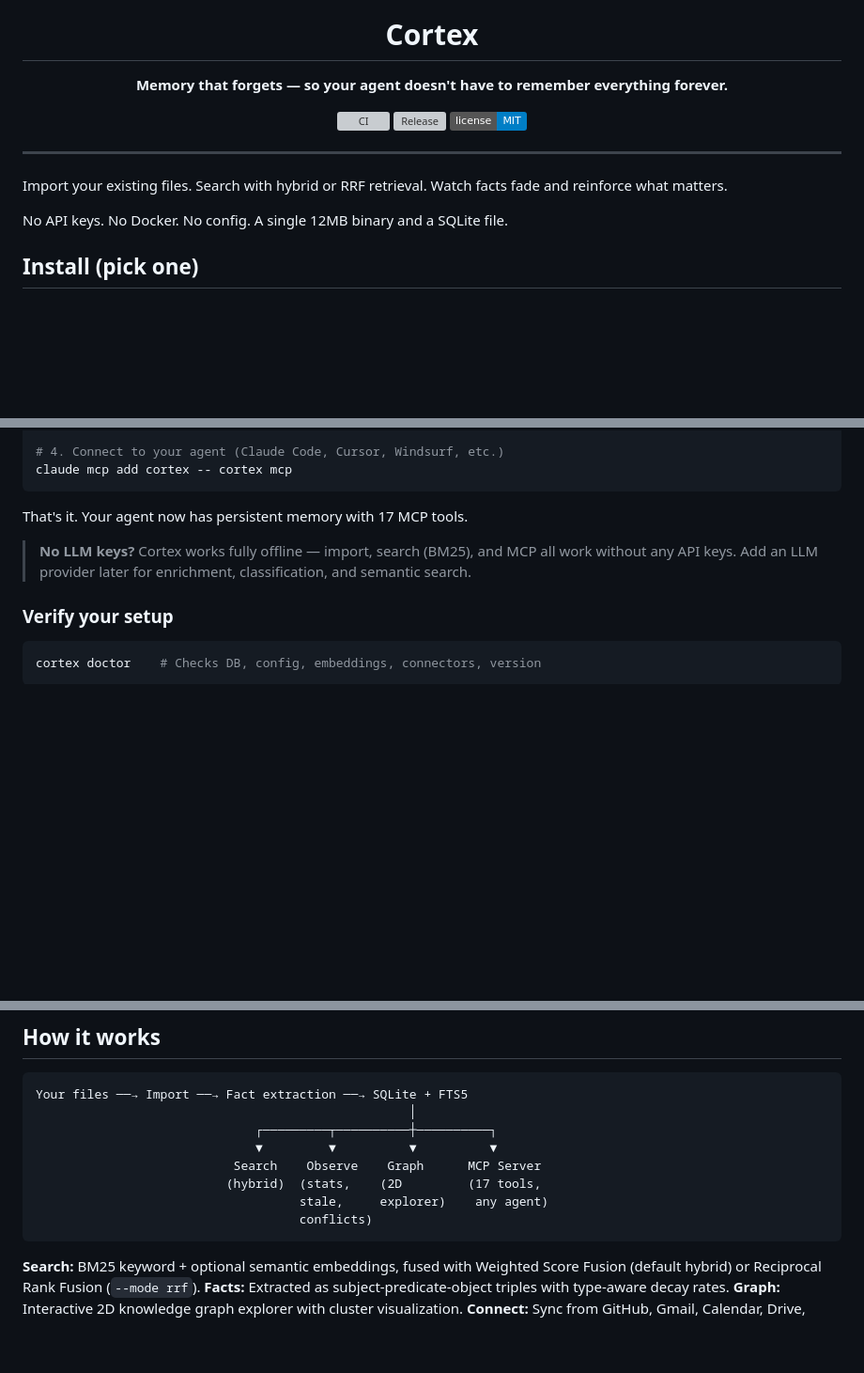
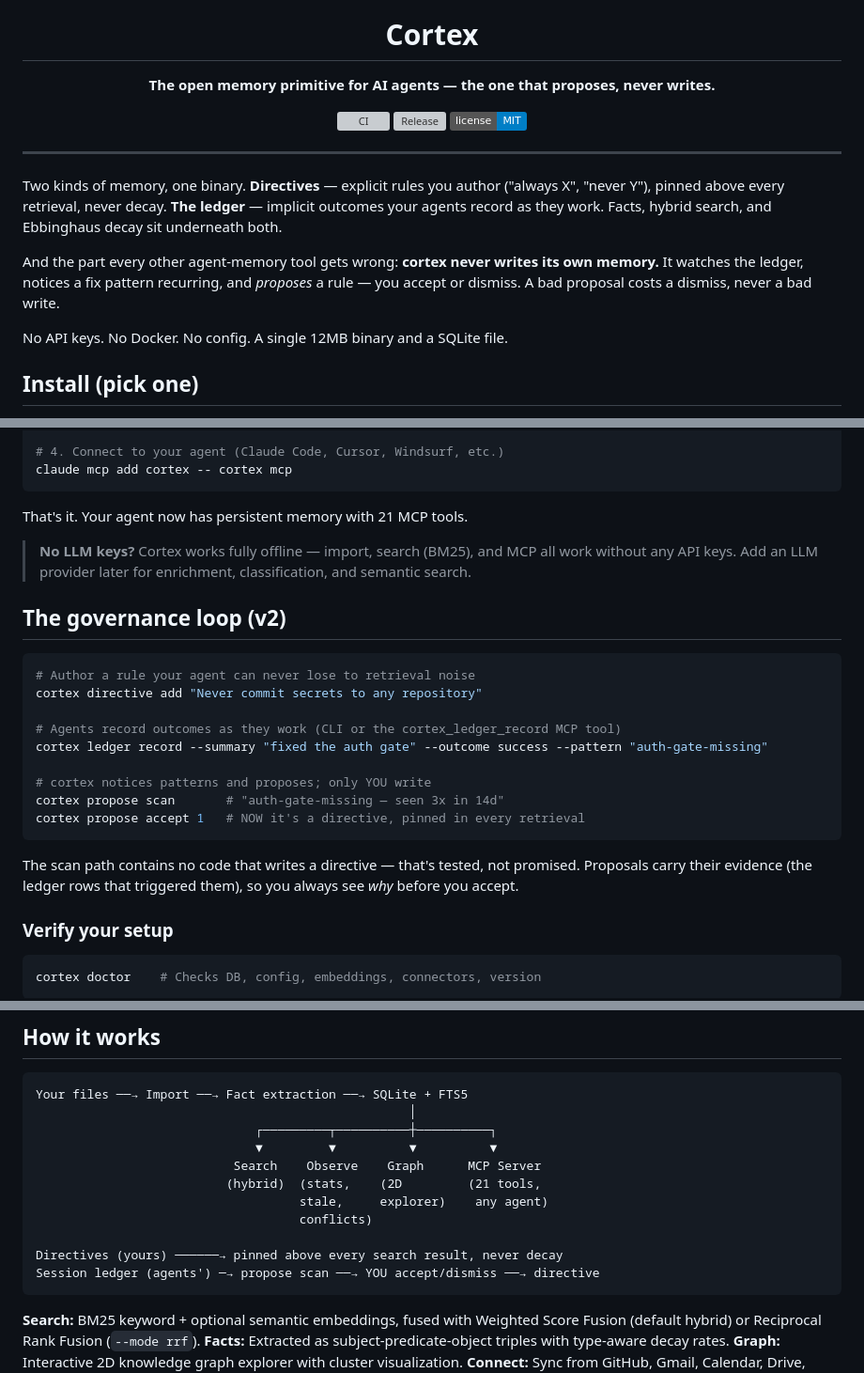
Before and after one commit to hurttlocker/cortex, a Markdown page: README.md, 3 parts joined by grey strips. Shown at 94% size. Rendered like a GitHub page; badges without logos; blank space fills up the shorter version; grey boxes are pictures that could not be loaded.

Commit message:
docs: v2 repositioning — the memory primitive that proposes, never writes
Co-Authored-By: Claude Fable 5 <noreply@anthropic.com>
Claude-Session: https://claude.ai/code/session_01DGUuQNsJzhXmU3LcTHK9Pm

````diff
--- a/README.md
+++ b/README.md
@@ -5,7 +5,7 @@
 <h1 align="center">Cortex</h1>
 
 <p align="center">
-  <strong>Memory that forgets — so your agent doesn't have to remember everything forever.</strong>
+  <strong>The open memory primitive for AI agents — the one that proposes, never writes.</strong>
 </p>
 
 <p align="center">
@@ -16,7 +16,9 @@
 
 ---
 
-Import your existing files. Search with hybrid or RRF retrieval. Watch facts fade and reinforce what matters.
+Two kinds of memory, one binary. **Directives** — explicit rules you author ("always X", "never Y"), pinned above every retrieval, never decay. **The ledger** — implicit outcomes your agents record as they work. Facts, hybrid search, and Ebbinghaus decay sit underneath both.
+
+And the part every other agent-memory tool gets wrong: **cortex never writes its own memory.** It watches the ledger, notices a fix pattern recurring, and *proposes* a rule — you accept or dismiss. A bad proposal costs a dismiss, never a bad write.
 
 No API keys. No Docker. No config. A single 12MB binary and a SQLite file.
 
@@ -66,9 +68,25 @@ cortex search "what did I decide about the API design"
 claude mcp add cortex -- cortex mcp
 ```
 
-That's it. Your agent now has persistent memory with 17 MCP tools.
+That's it. Your agent now has persistent memory with 21 MCP tools.
 
 > **No LLM keys?** Cortex works fully offline — import, search (BM25), and MCP all work without any API keys. Add an LLM provider later for enrichment, classification, and semantic search.
+
+## The governance loop (v2)
+
+```bash
+# Author a rule your agent can never lose to retrieval noise
+cortex directive add "Never commit secrets to any repository"
+
+# Agents record outcomes as they work (CLI or the cortex_ledger_record MCP tool)
+cortex ledger record --summary "fixed the auth gate" --outcome success --pattern "auth-gate-missing"
+
+# cortex notices patterns and proposes; only YOU write
+cortex propose scan       # "auth-gate-missing — seen 3x in 14d"
+cortex propose accept 1   # NOW it's a directive, pinned in every retrieval
+```
+
+The scan path contains no code that writes a directive — that's tested, not promised. Proposals carry their evidence (the ledger rows that triggered them), so you always see *why* before you accept.
 
 ### Verify your setup
 
@@ -143,9 +163,12 @@ Your files ──→ Import ──→ Fact extraction ──→ SQLite + FTS5
                               ┌─────────┬──────────┼──────────┐
                               ▼         ▼          ▼          ▼
                            Search    Observe    Graph      MCP Server
-                          (hybrid)  (stats,    (2D         (17 tools,
+                          (hybrid)  (stats,    (2D         (21 tools,
                                     stale,     explorer)    any agent)
                                     conflicts)
+
+Directives (yours) ──────→ pinned above every search result, never decay
+Session ledger (agents') ─→ propose scan ──→ YOU accept/dismiss ──→ directive
 ```
 
 **Search:** BM25 keyword + optional semantic embeddings, fused with Weighted Score Fusion (default hybrid) or Reciprocal Rank Fusion (`--mode rrf`).
````
Also changed, not shown: other parts of README.md (+7 -1 lines), CHANGELOG.md (+18 -0 lines).
